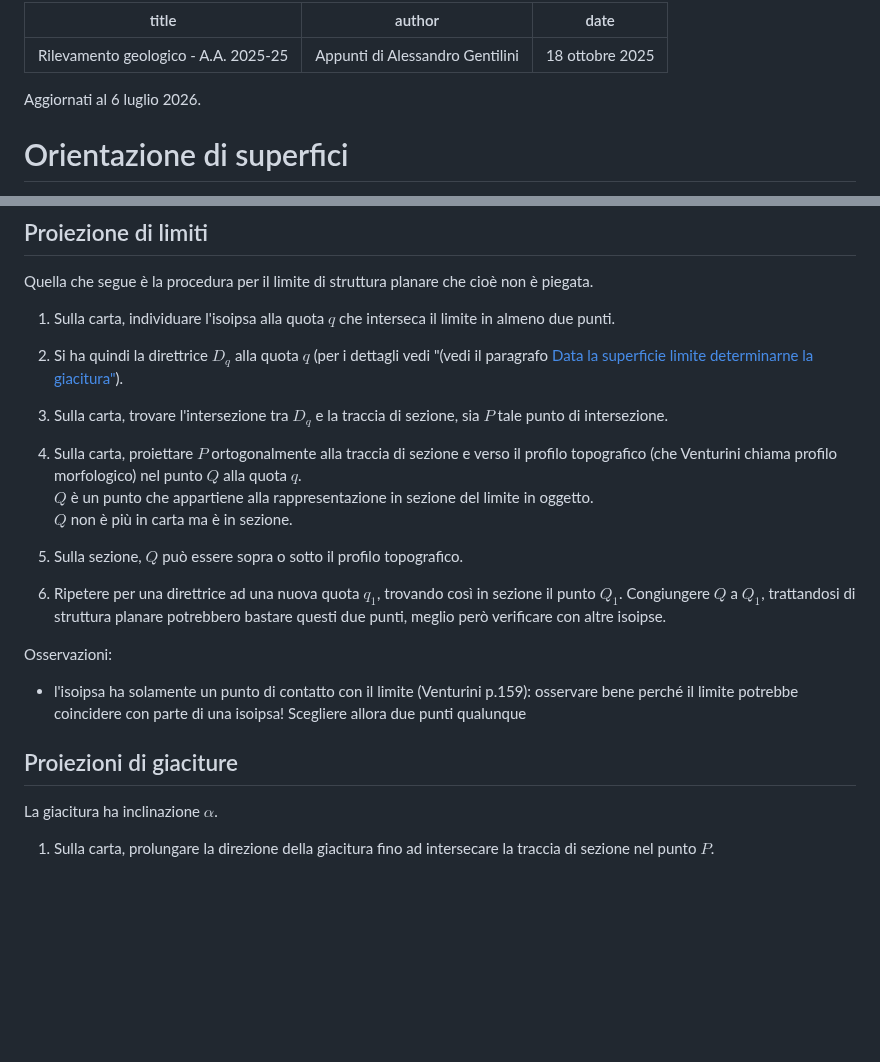
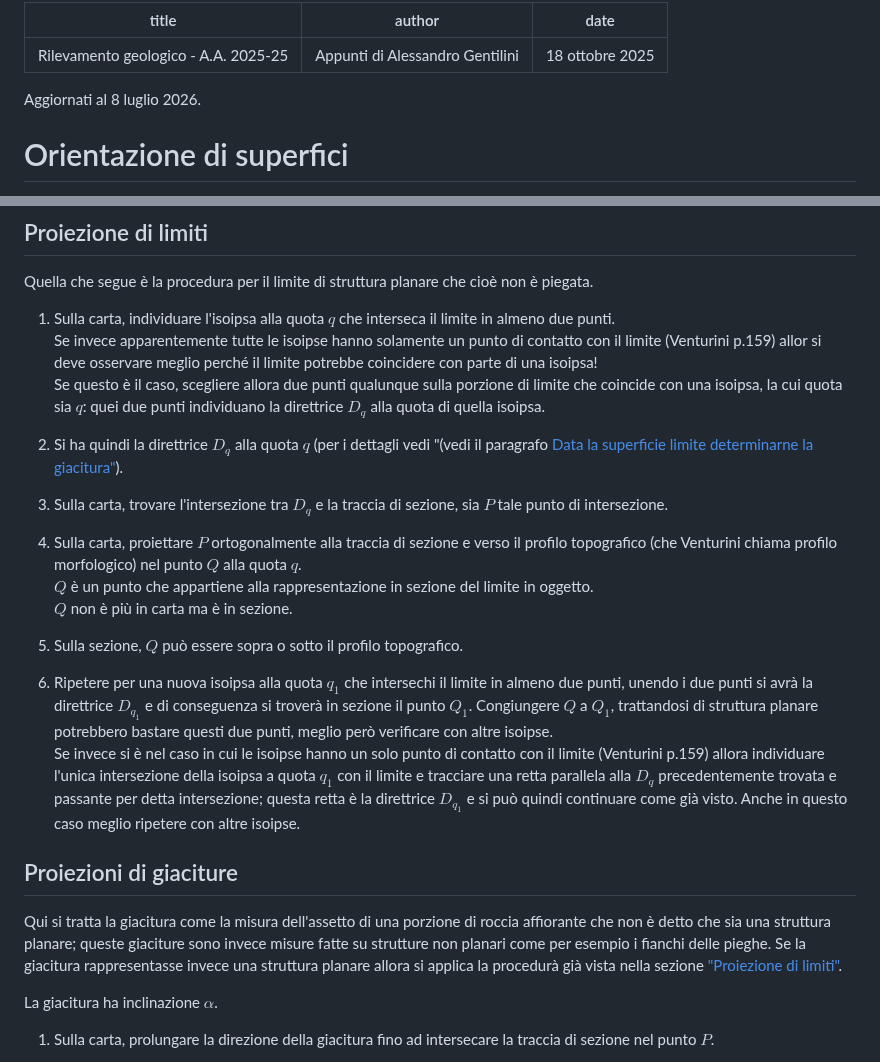
Before and after one commit to alessandro-gentilini/alessandro-gentilini.github.io, a Markdown page: geo/rilevamento_geologico/appunti.md, 2 parts joined by grey strips. GitHub-like rendering; blank space fills up the shorter version.

Commit message:
aggiorno

```diff
--- a/geo/rilevamento_geologico/appunti.md
+++ b/geo/rilevamento_geologico/appunti.md
@@ -4,7 +4,7 @@ author: "Appunti di Alessandro Gentilini"
 date: "18 ottobre 2025"
 ---
 
-Aggiornati al 6 luglio 2026.
+Aggiornati al 8 luglio 2026.
 
 # Orientazione di superfici
 
@@ -261,6 +261,8 @@ Si può usare anche un nomogramma (Palmer 1919).
 Quella che segue è la procedura per il limite di struttura planare che cioè non è piegata.
 
 1) Sulla carta, individuare l'isoipsa alla quota $q$ che interseca il limite in almeno due punti.
+Se invece apparentemente tutte le isoipse hanno solamente un punto di contatto con il limite (Venturini p.159) allor si deve osservare meglio perché il limite potrebbe coincidere con parte di una isoipsa!
+Se questo è il caso, scegliere allora due punti qualunque sulla porzione di limite che coincide con una isoipsa, la cui quota sia $q$: quei due punti individuano la direttrice $D_q$ alla quota di quella isoipsa.
 
 2) Si ha quindi la direttrice $D_q$ alla quota $q$ (per i dettagli vedi "(vedi il paragrafo [Data la superficie limite determinarne la giacitura"](#data-la-superficie-limite-determinarne-la-giacitura)).
 
@@ -272,15 +274,12 @@ $Q$ non è più in carta ma è in sezione.
 
 5) Sulla sezione, $Q$ può essere sopra o sotto il profilo topografico.
 
-6) Ripetere per una direttrice ad una nuova quota $q_1$, trovando così in sezione il punto $Q_1$. Congiungere $Q$ a $Q_1$, trattandosi di struttura planare potrebbero bastare questi due punti, meglio però verificare con altre isoipse.
-
-Osservazioni:
-
-* l'isoipsa ha solamente un punto di contatto con il limite (Venturini p.159): osservare bene perché il limite potrebbe coincidere con parte di una isoipsa! Scegliere allora due punti qualunque
-
-
+6) Ripetere per una nuova isoipsa alla quota $q_1$ che intersechi il limite in almeno due punti, unendo i due punti si avrà la direttrice $D_{q_1}$ e di conseguenza si troverà in sezione il punto $Q_1$. Congiungere $Q$ a $Q_1$, trattandosi di struttura planare potrebbero bastare questi due punti, meglio però verificare con altre isoipse.
+Se invece si è nel caso in cui le isoipse hanno un solo punto di contatto con il limite (Venturini p.159) allora individuare l'unica intersezione della isoipsa a quota $q_1$ con il limite e tracciare una retta parallela alla $D_q$ precedentemente trovata e passante per detta intersezione; questa retta è la direttrice $D_{q_1}$ e si può quindi continuare come già visto. Anche in questo caso meglio ripetere con altre isoipse.
 
 ## Proiezioni di giaciture
+
+Qui si tratta la giacitura come la misura dell'assetto di una porzione di roccia affiorante che non è detto che sia una struttura planare; queste giaciture sono invece misure fatte su strutture non planari come per esempio i fianchi delle pieghe. Se la giacitura rappresentasse invece una struttura planare allora si applica la procedurà già vista nella sezione ["Proiezione di limiti"](#proiezione-di-limiti).
 
 La giacitura ha inclinazione $\alpha$.
 
```
